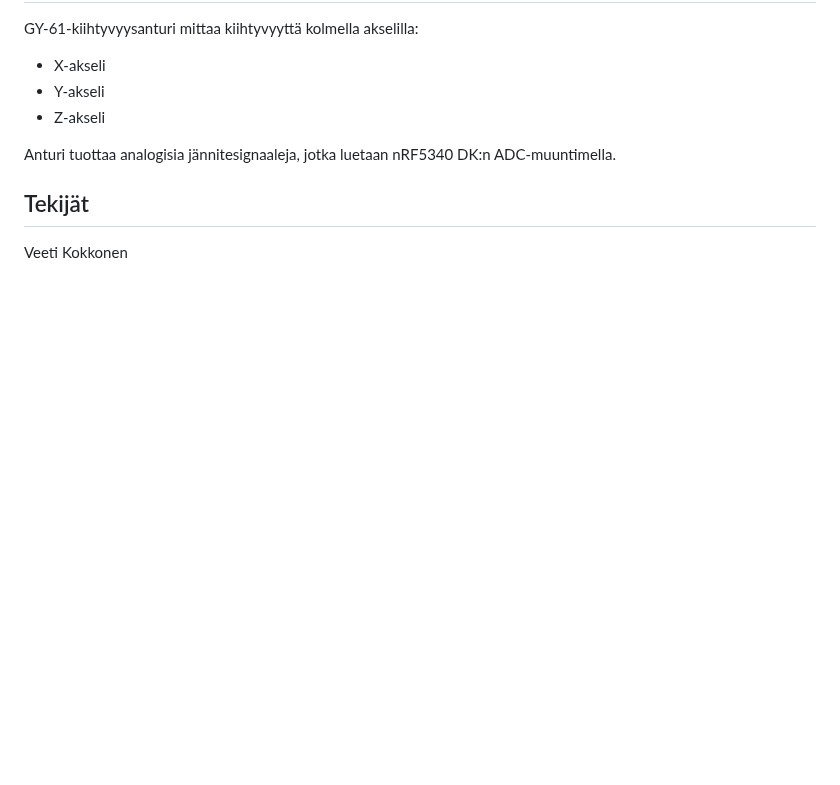
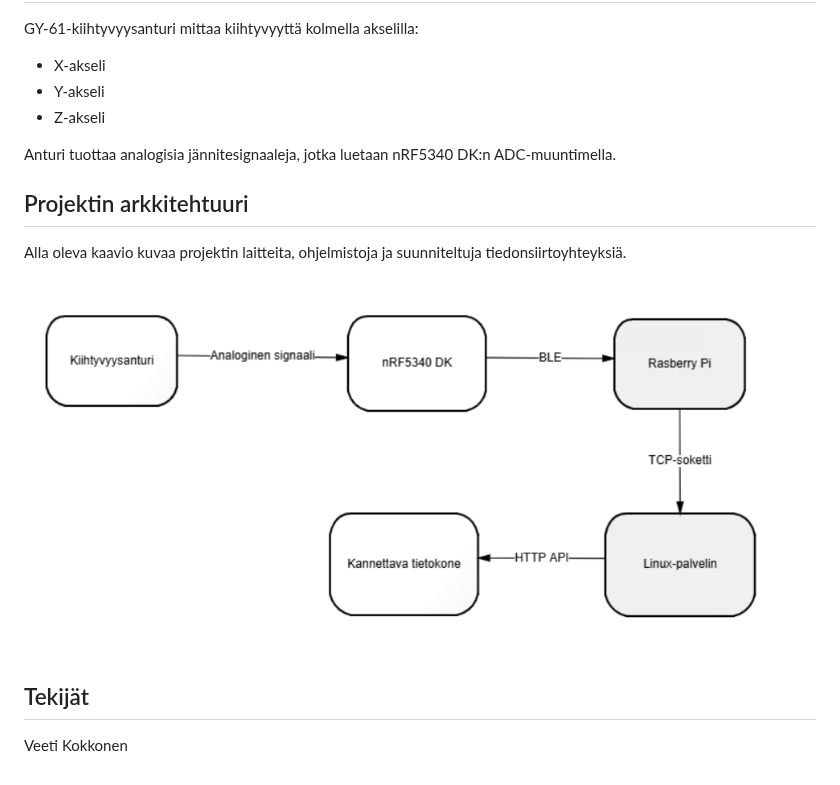
Before and after one commit to Veeti757/Tietoliikenteen-sovellusprojekti, a Markdown page: README.md, the part around the change. Rendered like a GitHub page; pictures changed too: images/arkkitehtuurikuva.png (added); blank space fills up the shorter version.

Commit message:
kuvakaavio luotu ja laittettu readme

```diff
--- a/README.md
+++ b/README.md
@@ -29,6 +29,12 @@ GY-61-kiihtyvyysanturi mittaa kiihtyvyyttä kolmella akselilla:
 
 Anturi tuottaa analogisia jännitesignaaleja, jotka luetaan nRF5340 DK:n ADC-muuntimella.
 
+## Projektin arkkitehtuuri
+
+Alla oleva kaavio kuvaa projektin laitteita, ohjelmistoja ja suunniteltuja tiedonsiirtoyhteyksiä.
+
+![Projektin arkkitehtuurikaavio](images/arkkitehtuurikuva.png)
+
 ## Tekijät
 
 Veeti Kokkonen
```
